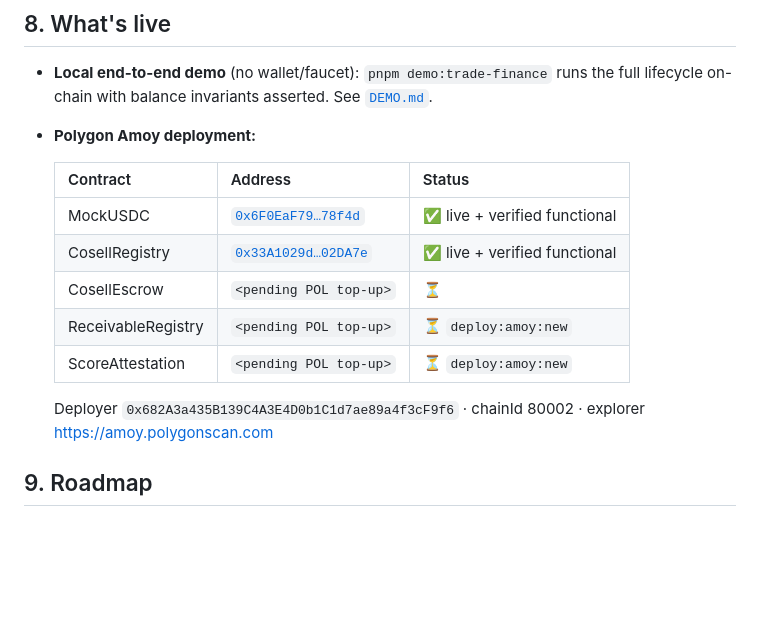
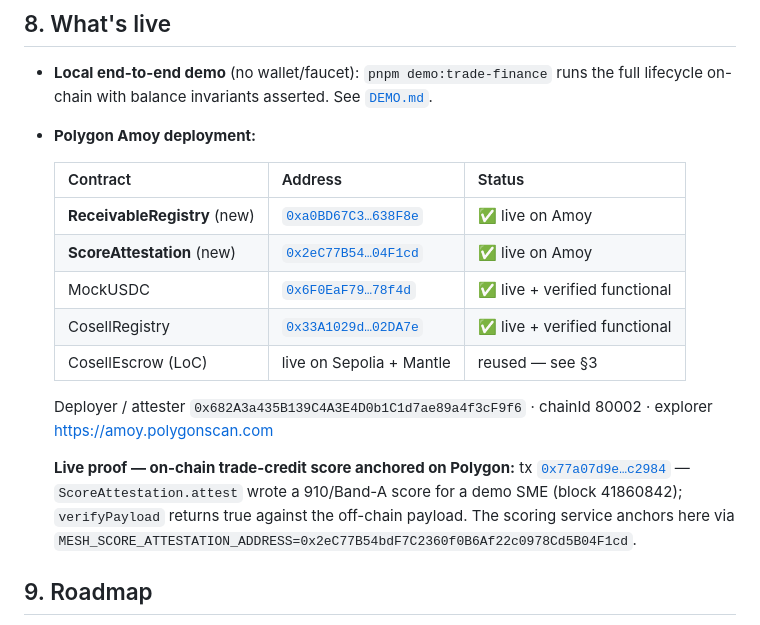
Before and after one commit to KaJota-inc/kajota-coach, a Markdown page: skill/SUBMISSION.md, the part around the change. Rendered like a GitHub page; blank space fills up the shorter version.

Commit message:
docs(submission): Amoy contracts live — RR + SA addresses + proof tx
Both new Ignyte contracts deployed to Polygon Amoy:
- ReceivableRegistry 0xa0BD67C32B357406ab1ceACFBa3f942463638F8e
- ScoreAttestation   0x2eC77B54bdF7C2360f0B6Af22c0978Cd5B04F1cd
Plus a live proof tx: a 910/Band-A credit score anchored on-chain
(verifyPayload=true). CosellEscrow reused live on Sepolia+Mantle.

Co-Authored-By: Claude Opus 4.8 <noreply@anthropic.com>

```diff
--- a/skill/SUBMISSION.md
+++ b/skill/SUBMISSION.md
@@ -110,14 +110,21 @@ $5.00 invoice, Band-A supplier, 90% advance:
 
   | Contract | Address | Status |
   |---|---|---|
+  | **ReceivableRegistry** (new) | [`0xa0BD67C3…638F8e`](https://amoy.polygonscan.com/address/0xa0BD67C32B357406ab1ceACFBa3f942463638F8e) | ✅ live on Amoy |
+  | **ScoreAttestation** (new) | [`0x2eC77B54…04F1cd`](https://amoy.polygonscan.com/address/0x2eC77B54bdF7C2360f0B6Af22c0978Cd5B04F1cd) | ✅ live on Amoy |
   | MockUSDC | [`0x6F0EaF79…78f4d`](https://amoy.polygonscan.com/address/0x6F0EaF790309e05C550bD7bbdB36ADF6db978f4d) | ✅ live + verified functional |
   | CosellRegistry | [`0x33A1029d…02DA7e`](https://amoy.polygonscan.com/address/0x33A1029d5E43E0A4eb1E9397881390D28f02DA7e) | ✅ live + verified functional |
-  | CosellEscrow | `<pending POL top-up>` | ⏳ |
-  | ReceivableRegistry | `<pending POL top-up>` | ⏳ `deploy:amoy:new` |
-  | ScoreAttestation | `<pending POL top-up>` | ⏳ `deploy:amoy:new` |
+  | CosellEscrow (LoC) | live on Sepolia + Mantle | reused — see §3 |
 
-  Deployer `0x682A3a435B139C4A3E4D0b1C1d7ae89a4f3cF9f6` ·
+  Deployer / attester `0x682A3a435B139C4A3E4D0b1C1d7ae89a4f3cF9f6` ·
   chainId 80002 · explorer https://amoy.polygonscan.com
+
+  **Live proof — on-chain trade-credit score anchored on Polygon:**
+  tx [`0x77a07d9e…c2984`](https://amoy.polygonscan.com/tx/0x77a07d9e8de9f85caf235445a4fcac40fce5cb0ad370e535afb7367c770c2984)
+  — `ScoreAttestation.attest` wrote a 910/Band-A score for a demo SME
+  (block 41860842); `verifyPayload` returns true against the off-chain
+  payload. The scoring service anchors here via
+  `MESH_SCORE_ATTESTATION_ADDRESS=0x2eC77B54bdF7C2360f0B6Af22c0978Cd5B04F1cd`.
 
 ## 9. Roadmap
 
```
